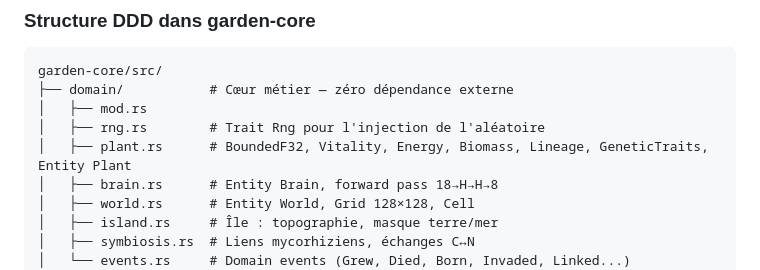
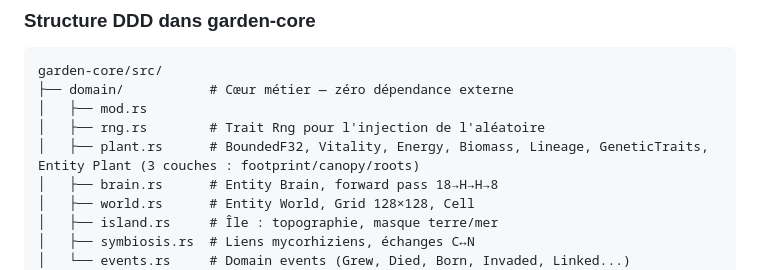
Before and after one commit to Etienne-Bernoux/neural-garden, a Markdown page: CLAUDE.md, the part around the change. Drawn GitHub-style.

```diff
--- a/CLAUDE.md
+++ b/CLAUDE.md
@@ -84,7 +84,7 @@ garden-core/src/
 ├── domain/           # Cœur métier — zéro dépendance externe
 │   ├── mod.rs
 │   ├── rng.rs        # Trait Rng pour l'injection de l'aléatoire
-│   ├── plant.rs      # BoundedF32, Vitality, Energy, Biomass, Lineage, GeneticTraits, Entity Plant
+│   ├── plant.rs      # BoundedF32, Vitality, Energy, Biomass, Lineage, GeneticTraits, Entity Plant (3 couches : footprint/canopy/roots)
 │   ├── brain.rs      # Entity Brain, forward pass 18→H→H→8
 │   ├── world.rs      # Entity World, Grid 128×128, Cell
 │   ├── island.rs     # Île : topographie, masque terre/mer
```
Also changed, not shown: docs/02-plants.md (+8 -1 lines), docs/12-planning.md (+2 -0 lines).
